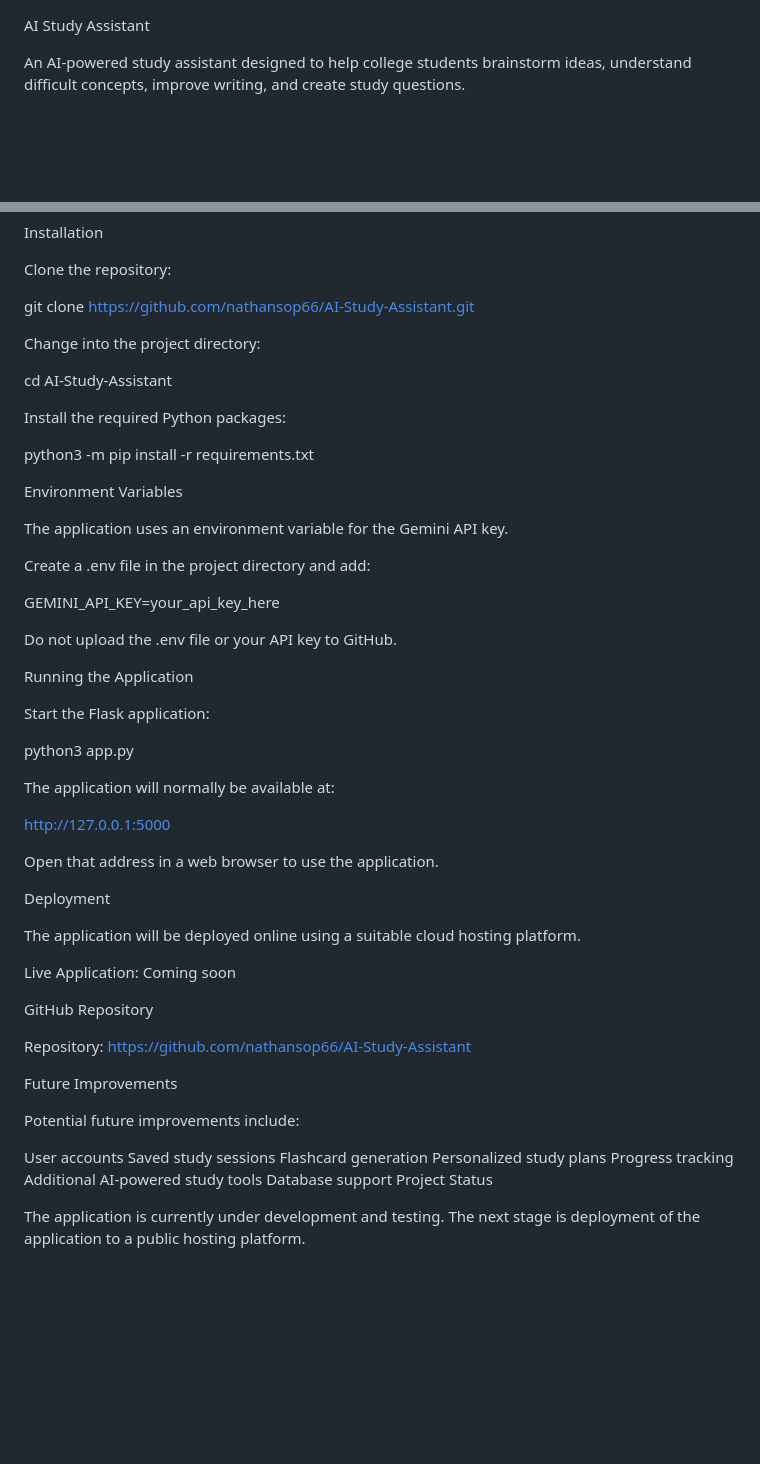
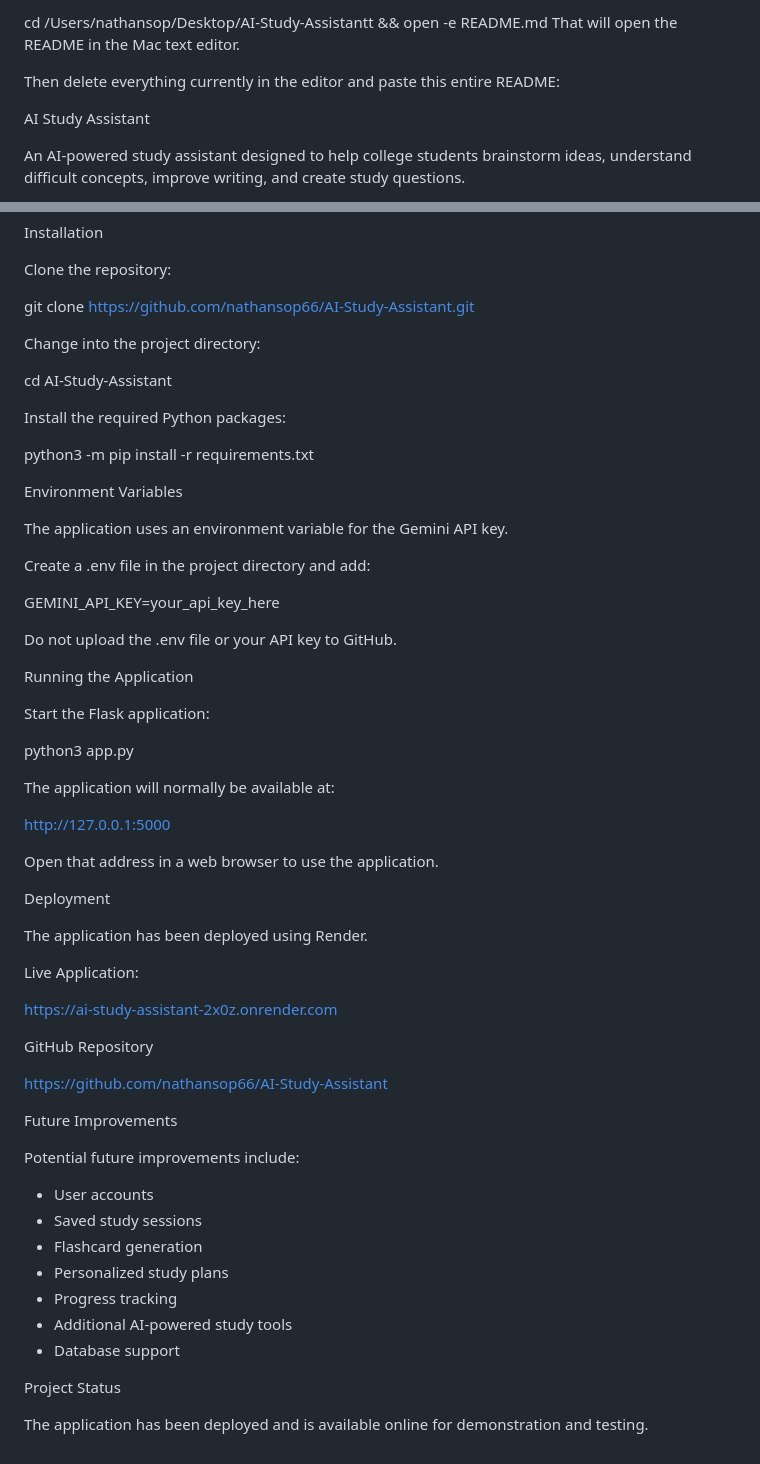
Before and after one commit to nathansop66/AI-Study-Assistant, a Markdown page: README.md, 2 parts joined by grey strips. Rendered like a GitHub page; blank space fills up the shorter version.

```diff
--- a/README.md
+++ b/README.md
@@ -1,3 +1,8 @@
+cd /Users/nathansop/Desktop/AI-Study-Assistantt && open -e README.md
+That will open the README in the Mac text editor.
+
+Then delete everything currently in the editor and paste this entire README:
+
 AI Study Assistant
 
 An AI-powered study assistant designed to help college students brainstorm ideas, understand difficult concepts, improve writing, and create study questions.
@@ -98,11 +117,9 @@ Clone the repository:
 
 git clone https://github.com/nathansop66/AI-Study-Assistant.git
 
-
 Change into the project directory:
 
 cd AI-Study-Assistant
-
 
 Install the required Python packages:
 
@@ -116,7 +133,6 @@ Create a .env file in the project directory and add:
 
 GEMINI_API_KEY=your_api_key_here
 
-
 Do not upload the .env file or your API key to GitHub.
 
 Running the Application
@@ -125,35 +141,36 @@ Start the Flask application:
 
 python3 app.py
 
-
 The application will normally be available at:
 
 http://127.0.0.1:5000
-
 
 Open that address in a web browser to use the application.
 
 Deployment
 
-The application will be deployed online using a suitable cloud hosting platform.
+The application has been deployed using Render.
 
-Live Application: Coming soon
+Live Application:
+
+https://ai-study-assistant-2x0z.onrender.com
 
 GitHub Repository
 
-Repository: https://github.com/nathansop66/AI-Study-Assistant
+https://github.com/nathansop66/AI-Study-Assistant
 
 Future Improvements
 
 Potential future improvements include:
 
-User accounts
-Saved study sessions
-Flashcard generation
-Personalized study plans
-Progress tracking
-Additional AI-powered study tools
-Database support
+- User accounts
+- Saved study sessions
+- Flashcard generation
+- Personalized study plans
+- Progress tracking
+- Additional AI-powered study tools
+- Database support
+
 Project Status
 
-The application is currently under development and testing. The next stage is deployment of the application to a public hosting platform.
+The application has been deployed and is available online for demonstration and testing.
```
Also changed, not shown: other parts of README.md (+53 -39 lines).
